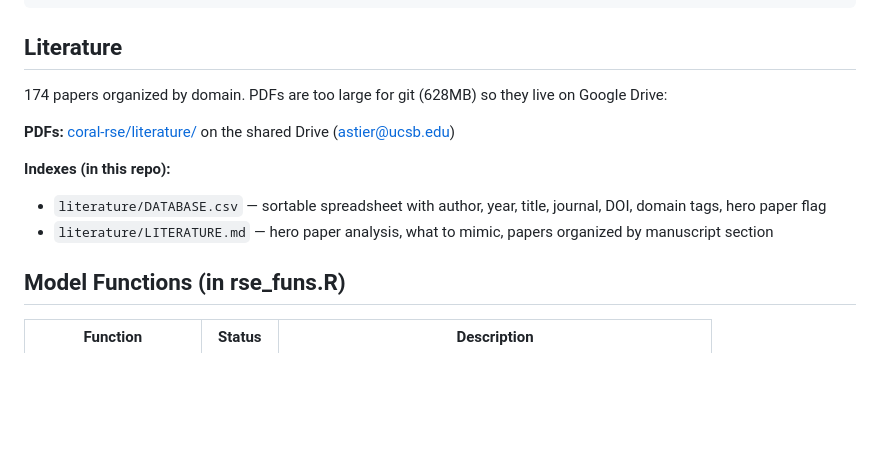
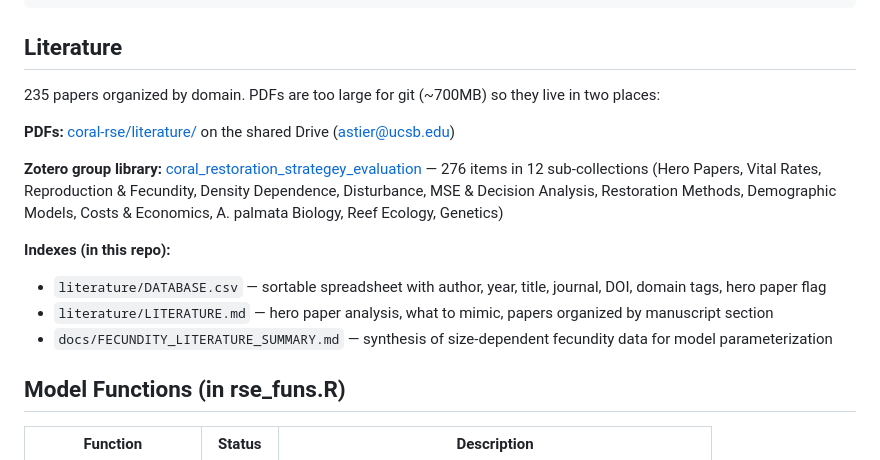
Before and after one commit to stier-lab/Detmer-2025-coral-RSE, a Markdown page: CLAUDE.md, the part around the change. GitHub-like rendering; blank space fills up the shorter version.

Commit message:
update literature section: 235 papers, Zotero group library link
Co-Authored-By: Claude Opus 4.6 (1M context) <noreply@anthropic.com>

```diff
--- a/CLAUDE.md
+++ b/CLAUDE.md
@@ -31,13 +31,16 @@ Stage-structured demographic models for evaluating coral restoration strategies,
 
 ## Literature
 
-174 papers organized by domain. PDFs are too large for git (628MB) so they live on Google Drive:
+235 papers organized by domain. PDFs are too large for git (~700MB) so they live in two places:
 
 **PDFs:** [coral-rse/literature/](https://drive.google.com/drive/folders/1PJ_zGH0YfXb1zeJRX-zlaJR4JrUWIYRf) on the shared Drive (astier@ucsb.edu)
+
+**Zotero group library:** [coral_restoration_strategey_evaluation](https://www.zotero.org/groups/5973787/coral_restoration_strategey_evaluation) — 276 items in 12 sub-collections (Hero Papers, Vital Rates, Reproduction & Fecundity, Density Dependence, Disturbance, MSE & Decision Analysis, Restoration Methods, Demographic Models, Costs & Economics, A. palmata Biology, Reef Ecology, Genetics)
 
 **Indexes (in this repo):**
 - `literature/DATABASE.csv` — sortable spreadsheet with author, year, title, journal, DOI, domain tags, hero paper flag
 - `literature/LITERATURE.md` — hero paper analysis, what to mimic, papers organized by manuscript section
+- `docs/FECUNDITY_LITERATURE_SUMMARY.md` — synthesis of size-dependent fecundity data for model parameterization
 
 ## Model Functions (in rse_funs.R)
 
```
